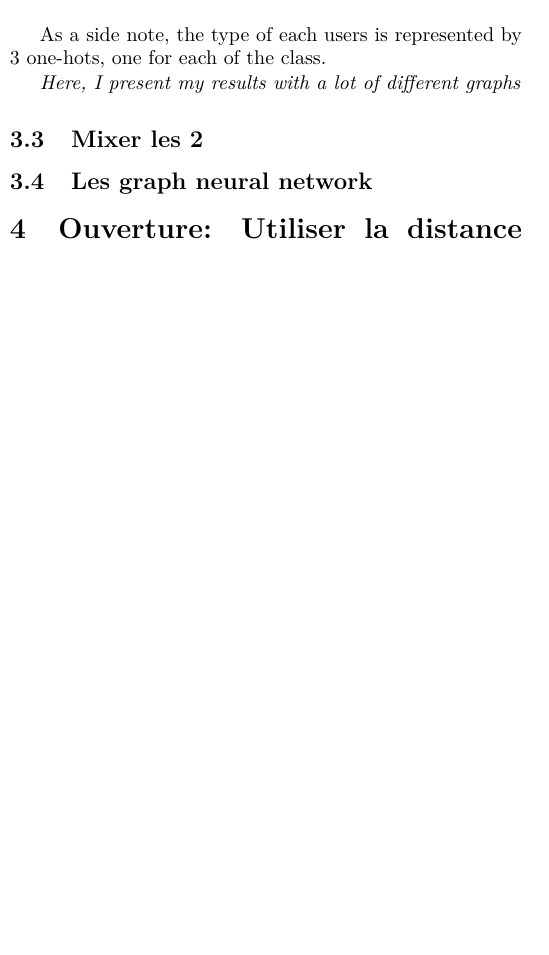
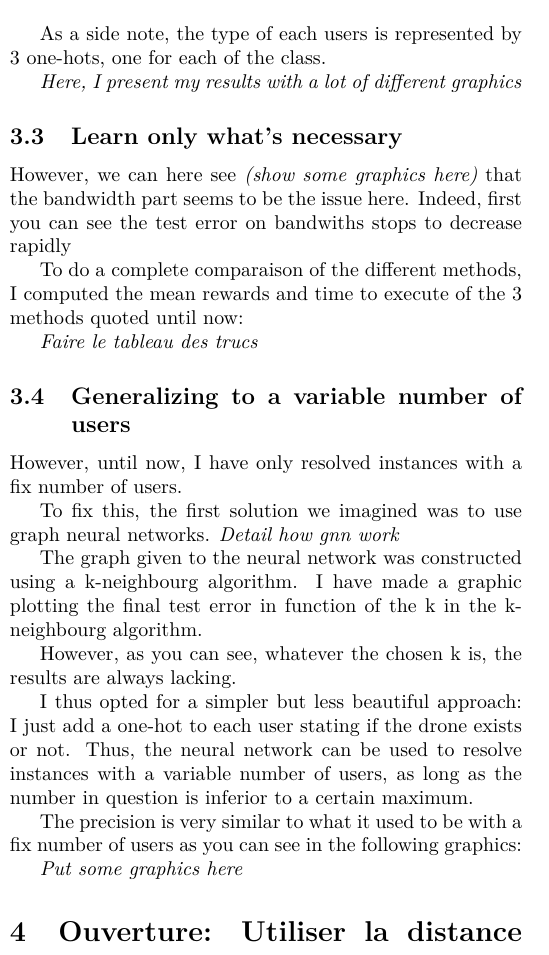
Before and after one commit to NathBo/rapport_stage, a LaTeX paper (rapport_stage.tex): part of one column of page 2 of 2, cut so that both start at the same text, the shorter picture padded with empty space. Compiled offline with pdfLaTeX.

Commit message:
en vrai c bien degrossi la

```diff
--- a/rapport_stage.tex
+++ b/rapport_stage.tex
@@ -125,11 +125,35 @@ The neural network is then divided in 2 neural networks:
 
 As a side note, the type of each users is represented by 3 one-hots, one for each of the class.
 
-\textit{Here, I present my results with a lot of different graphs}
+\textit{Here, I present my results with a lot of different graphics}
 
-\subsection{Mixer les 2}
+\subsection{Learn only what's necessary}
 
-\subsection{Les graph neural network}
+However, we can here see \textit{(show some graphics here)} that the bandwidth part seems to be the issue here.
+Indeed, first you can see the test error on bandwiths stops to decrease rapidly
+
+To do a complete comparaison of the different methods, I computed the mean rewards and time to execute of the 3 methods quoted until now:
+
+\textit{Faire le tableau des trucs}
+
+\subsection{Generalizing to a variable number of users}
+
+However, until now, I have only resolved instances with a fix number of users.
+
+To fix this, the first solution we imagined was to use graph neural networks.
+\textit{Detail how gnn work}
+
+The graph given to the neural network was constructed using a k-neighbourg algorithm.
+I have made a graphic plotting the final test error in function of the k in the k-neighbourg algorithm.
+
+However, as you can see, whatever the chosen k is, the results are always lacking.
+
+I thus opted for a simpler but less beautiful approach: I just add a one-hot to each user stating if the drone exists or not.
+Thus, the neural network can be used to resolve instances with a variable number of users, as long as the number in question is inferior to a certain maximum.
+
+The precision is very similar to what it used to be with a fix number of users as you can see in the following graphics:
+
+\textit{Put some graphics here}
 
 \section{Ouverture: Utiliser la distance à l'optimum comme erreur pour l'apprentissage}
 
```
Also changed, not shown: rapport_stage.pdf.
